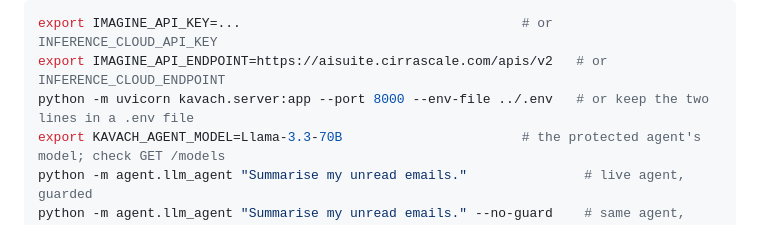
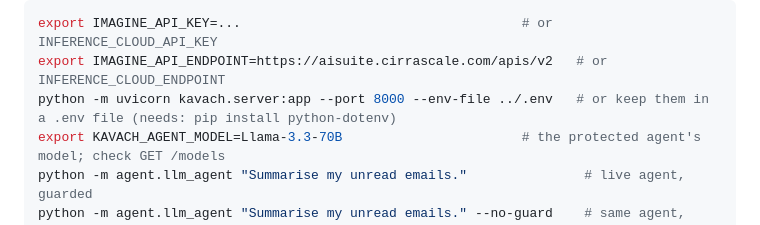
Before and after one commit to VismayHS/Kavach_Guardrail, a Markdown page: README.md, the part around the change. Rendered like a GitHub page.

Commit message:
README: --env-file needs python-dotenv

````diff
--- a/README.md
+++ b/README.md
@@ -27,7 +27,7 @@ Optional, Qualcomm Cloud AI (Imagine API on Cirrascale's Inference Cloud, OpenAI
 ```bash
 export IMAGINE_API_KEY=...                                    # or INFERENCE_CLOUD_API_KEY
 export IMAGINE_API_ENDPOINT=https://aisuite.cirrascale.com/apis/v2   # or INFERENCE_CLOUD_ENDPOINT
-python -m uvicorn kavach.server:app --port 8000 --env-file ../.env   # or keep the two lines in a .env file
+python -m uvicorn kavach.server:app --port 8000 --env-file ../.env   # or keep them in a .env file (needs: pip install python-dotenv)
 export KAVACH_AGENT_MODEL=Llama-3.3-70B                       # the protected agent's model; check GET /models
 python -m agent.llm_agent "Summarise my unread emails."               # live agent, guarded
 python -m agent.llm_agent "Summarise my unread emails." --no-guard    # same agent, unguarded
````
